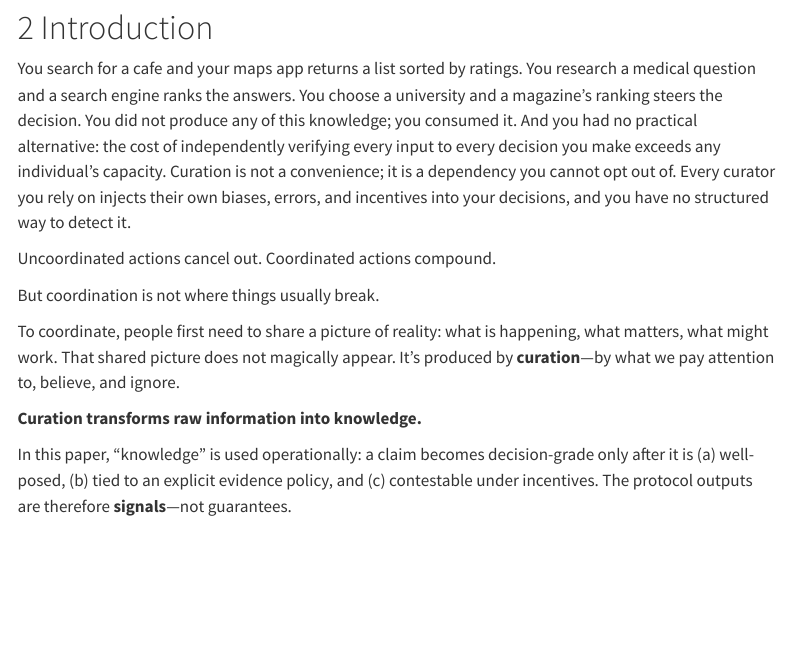
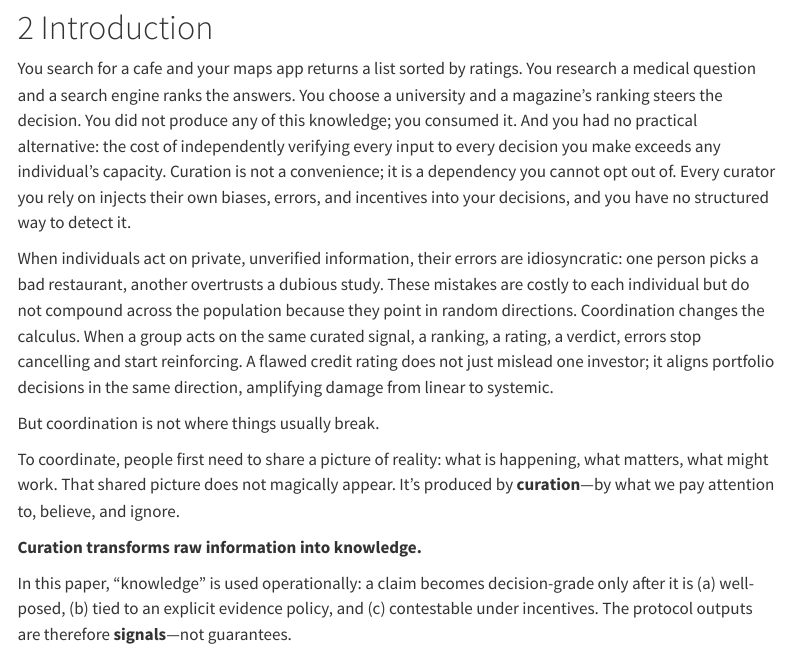
Before and after one commit to 0xferit/manuscript-decentralized-curation, a Quarto document (paper.qmd): the page in a window 1100 px wide, from 1100 px down. Rendered offline with R 4.5, knitr and Pandoc in place of Quarto, with nearby package versions; menus at the side of the page are left out.

Commit message:
Expand coordination pivot in Introduction
Replace two aphoristic sentences with a grounded paragraph
explaining why uncoordinated errors cancel (idiosyncratic) while
coordinated errors compound (shared signal aligns decisions),
connecting individual curation dependency to systemic stakes.

```diff
--- a/paper.qmd
+++ b/paper.qmd
@@ -29,7 +29,7 @@ This paper addresses only the information-to-knowledge transformation (curation)
 
 You search for a cafe and your maps app returns a list sorted by ratings. You research a medical question and a search engine ranks the answers. You choose a university and a magazine's ranking steers the decision. You did not produce any of this knowledge; you consumed it. And you had no practical alternative: the cost of independently verifying every input to every decision you make exceeds any individual's capacity. Curation is not a convenience; it is a dependency you cannot opt out of. Every curator you rely on injects their own biases, errors, and incentives into your decisions, and you have no structured way to detect it.
 
-Uncoordinated actions cancel out. Coordinated actions compound.
+When individuals act on private, unverified information, their errors are idiosyncratic: one person picks a bad restaurant, another overtrusts a dubious study. These mistakes are costly to each individual but do not compound across the population because they point in random directions. Coordination changes the calculus. When a group acts on the same curated signal, a ranking, a rating, a verdict, errors stop cancelling and start reinforcing. A flawed credit rating does not just mislead one investor; it aligns portfolio decisions in the same direction, amplifying damage from linear to systemic.
 
 But coordination is not where things usually break.
 
```
